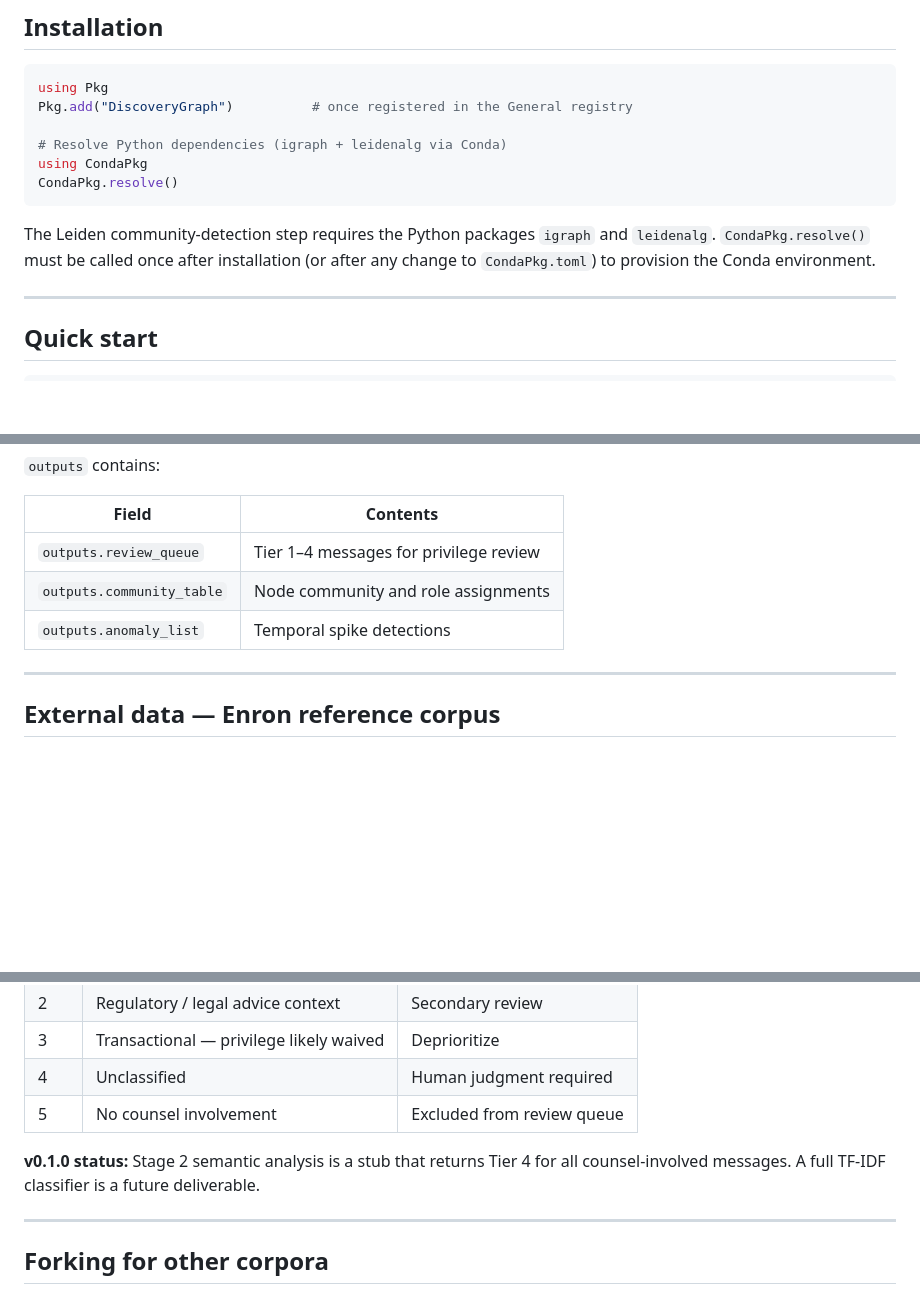
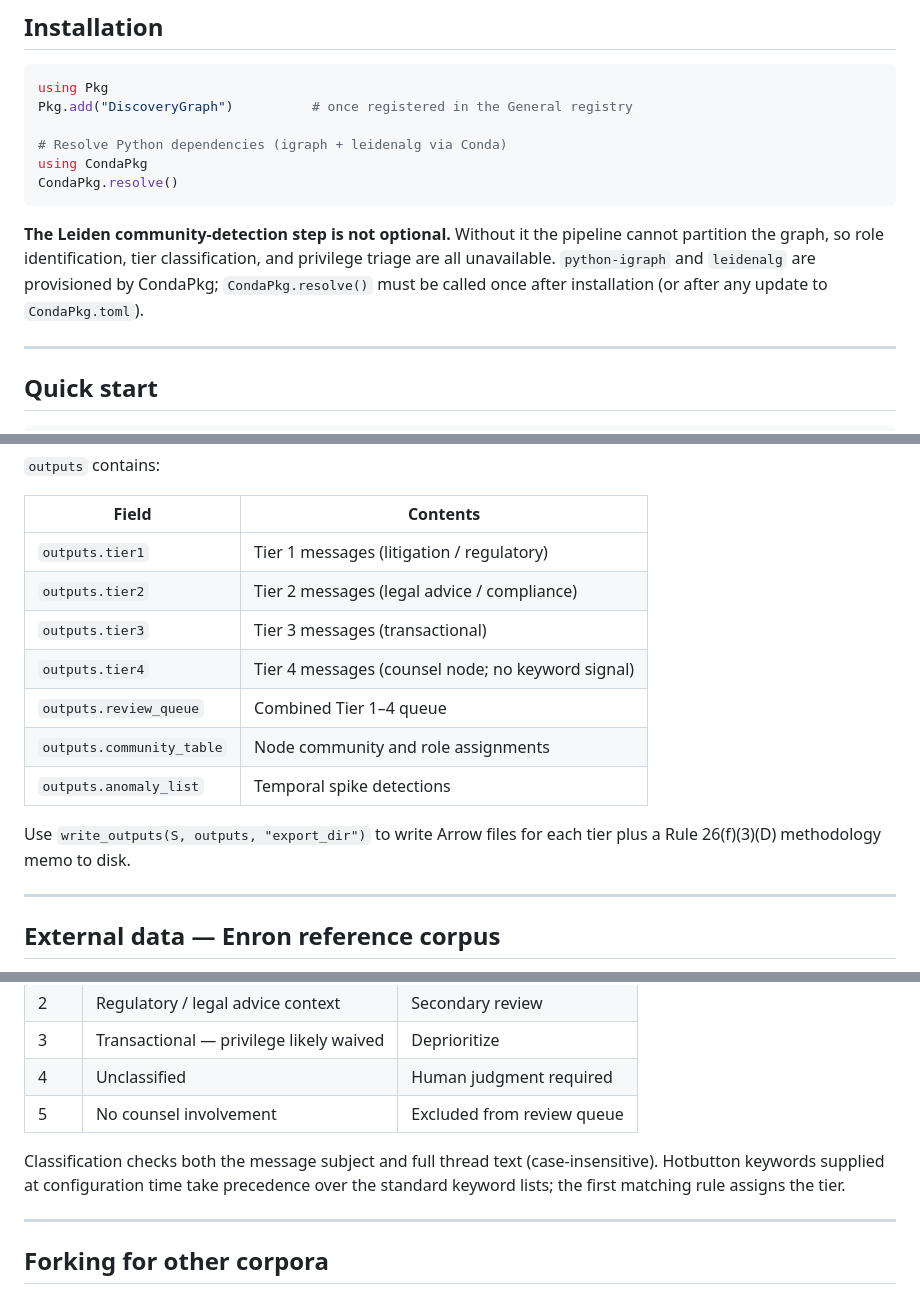
Before and after one commit to technocrat/DiscoveryGraph.jl, a Markdown page: README.md, 3 parts joined by grey strips. Drawn GitHub-style; blank space fills up the shorter version.

Commit message:
README: leidenalg is required, not optional; update outputs table and triage section
- Opening paragraph: "required runtime dependency" instead of passive hedge
- Installation section: explicit statement that pipeline is dead without Leiden
- outputs table: add tier1–tier4 fields and write_outputs mention
- Triage section: remove stale v0.1.0 stub notice; describe keyword classifier

Co-Authored-By: Claude Sonnet 4.6 <noreply@anthropic.com>

````diff
--- a/README.md
+++ b/README.md
@@ -23,9 +24,11 @@ using CondaPkg
 CondaPkg.resolve()
 ```
 
-The Leiden community-detection step requires the Python packages `igraph` and
-`leidenalg`. `CondaPkg.resolve()` must be called once after installation (or
-after any change to `CondaPkg.toml`) to provision the Conda environment.
+**The Leiden community-detection step is not optional.** Without it the pipeline
+cannot partition the graph, so role identification, tier classification, and
+privilege triage are all unavailable. `python-igraph` and `leidenalg` are
+provisioned by CondaPkg; `CondaPkg.resolve()` must be called once after
+installation (or after any update to `CondaPkg.toml`).
 
 ---
 
@@ -80,9 +83,16 @@ outputs = generate_outputs(S, node_reg)
 
 | Field | Contents |
 |---|---|
-| `outputs.review_queue` | Tier 1–4 messages for privilege review |
+| `outputs.tier1` | Tier 1 messages (litigation / regulatory) |
+| `outputs.tier2` | Tier 2 messages (legal advice / compliance) |
+| `outputs.tier3` | Tier 3 messages (transactional) |
+| `outputs.tier4` | Tier 4 messages (counsel node; no keyword signal) |
+| `outputs.review_queue` | Combined Tier 1–4 queue |
 | `outputs.community_table` | Node community and role assignments |
 | `outputs.anomaly_list` | Temporal spike detections |
+
+Use `write_outputs(S, outputs, "export_dir")` to write Arrow files for each
+tier plus a Rule 26(f)(3)(D) methodology memo to disk.
 
 ---
 
@@ -107,8 +117,10 @@ message to one of five tiers:
 | 4 | Unclassified | Human judgment required |
 | 5 | No counsel involvement | Excluded from review queue |
 
-**v0.1.0 status:** Stage 2 semantic analysis is a stub that returns Tier 4 for
-all counsel-involved messages. A full TF-IDF classifier is a future deliverable.
+Classification checks both the message subject and full thread text
+(case-insensitive). Hotbutton keywords supplied at configuration time take
+precedence over the standard keyword lists; the first matching rule assigns
+the tier.
 
 ---
 
````
Also changed, not shown: other parts of README.md (+2 -1 lines).
